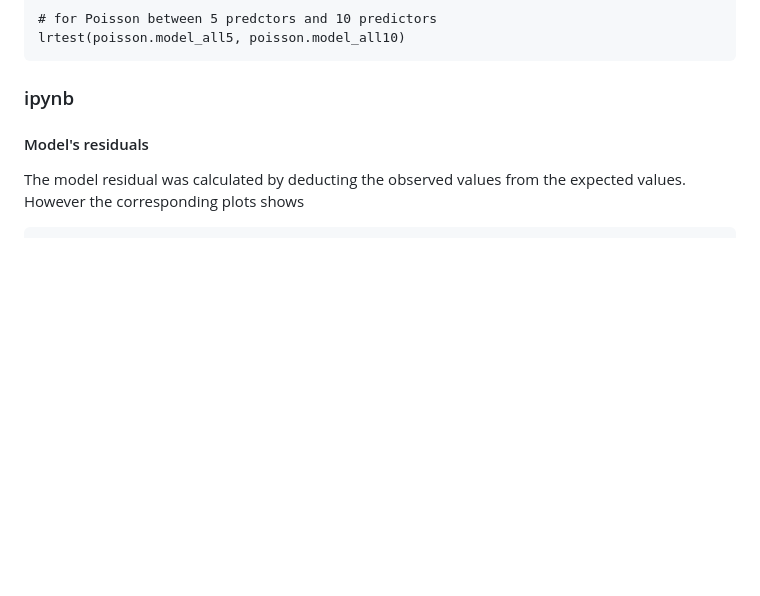
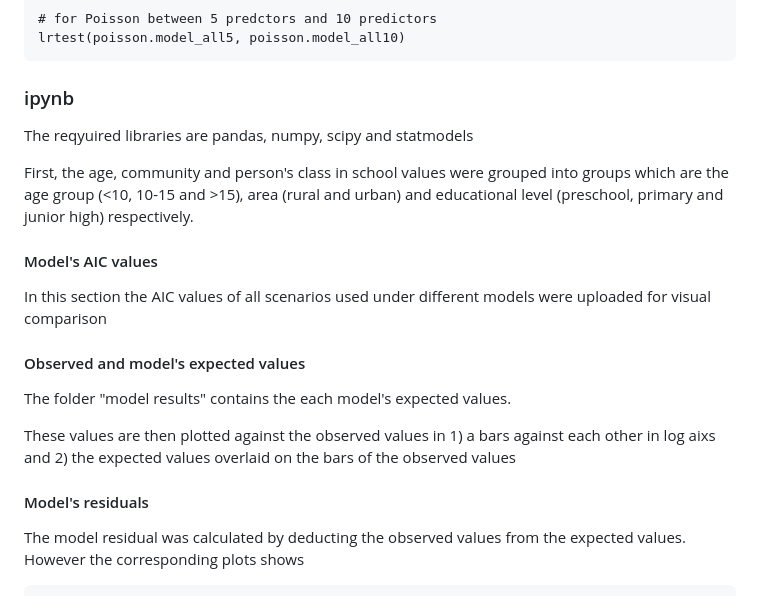
Before and after one commit to kojonketia/Using-hurdle-models-to-analyze-schistosomiasis-count-data, a Markdown page: README.md, the part around the change. Rendered like a GitHub page; blank space fills up the shorter version.

````diff
--- a/README.md
+++ b/README.md
@@ -85,6 +85,18 @@ lrtest(poisson.model_all5, poisson.model_all10)
 ```
 
 ### ipynb
+The reqyuired libraries are pandas, numpy, scipy and statmodels
+
+First, the age, community and person's class in school values were grouped into groups which are the age group (<10, 10-15 and >15), area (rural and urban) and educational level (preschool, primary and junior high) respectively.
+
+#### Model's AIC values
+In this section the AIC values of all scenarios used under different models were uploaded for visual comparison
+
+#### Observed and model's expected values
+The folder "model results" contains the each model's expected values.
+
+These values are then plotted against the observed values in 1) a bars against each other in log aixs and 2) the expected values overlaid on the bars of the observed values
+
 #### Model's residuals
 The model residual was calculated by deducting the observed values from the expected values. However the corresponding plots shows
 ```math
````
